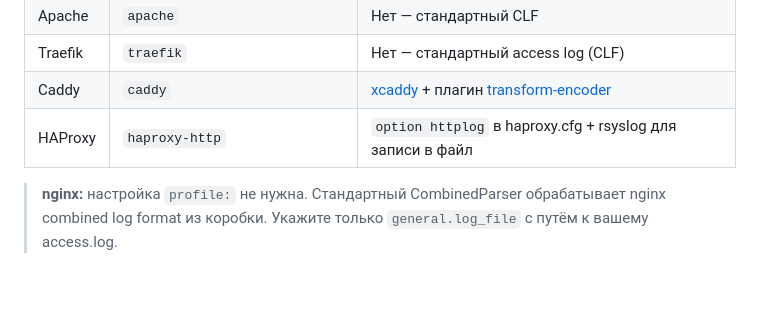
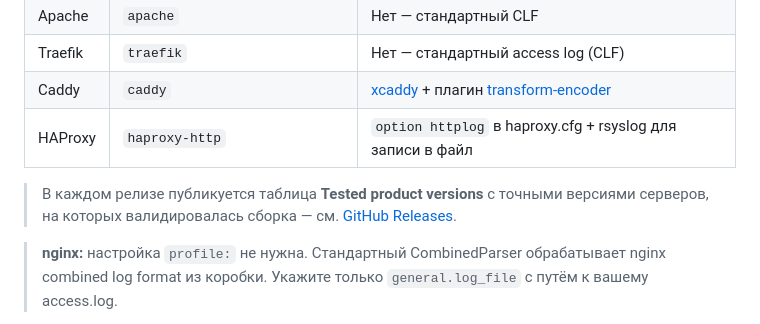
Before and after one commit to mr-addams/arxsentinel, a Markdown page: README.ru.md, the part around the change. Rendered like a GitHub page; blank space fills up the shorter version.

Commit message:
docs: add release notes link for tested product versions in all READMEs

```diff
--- a/README.ru.md
+++ b/README.ru.md
@@ -26,6 +26,8 @@ access.log → TailReader → whitelist → tracker → scorer → threats.log
 | Traefik | `traefik` | Нет — стандартный access log (CLF) |
 | Caddy | `caddy` | [xcaddy](https://github.com/caddyserver/xcaddy) + плагин [transform-encoder](https://github.com/caddyserver/transform-encoder) |
 | HAProxy | `haproxy-http` | `option httplog` в haproxy.cfg + rsyslog для записи в файл |
+
+> В каждом релизе публикуется таблица **Tested product versions** с точными версиями серверов, на которых валидировалась сборка — см. [GitHub Releases](https://github.com/mr-addams/arxsentinel/releases).
 
 > **nginx:** настройка `profile:` не нужна. Стандартный CombinedParser обрабатывает nginx combined log format из коробки. Укажите только `general.log_file` с путём к вашему access.log.
 
```
Also changed, not shown: README.md (+2 -0 lines), README.uk.md (+2 -0 lines).
